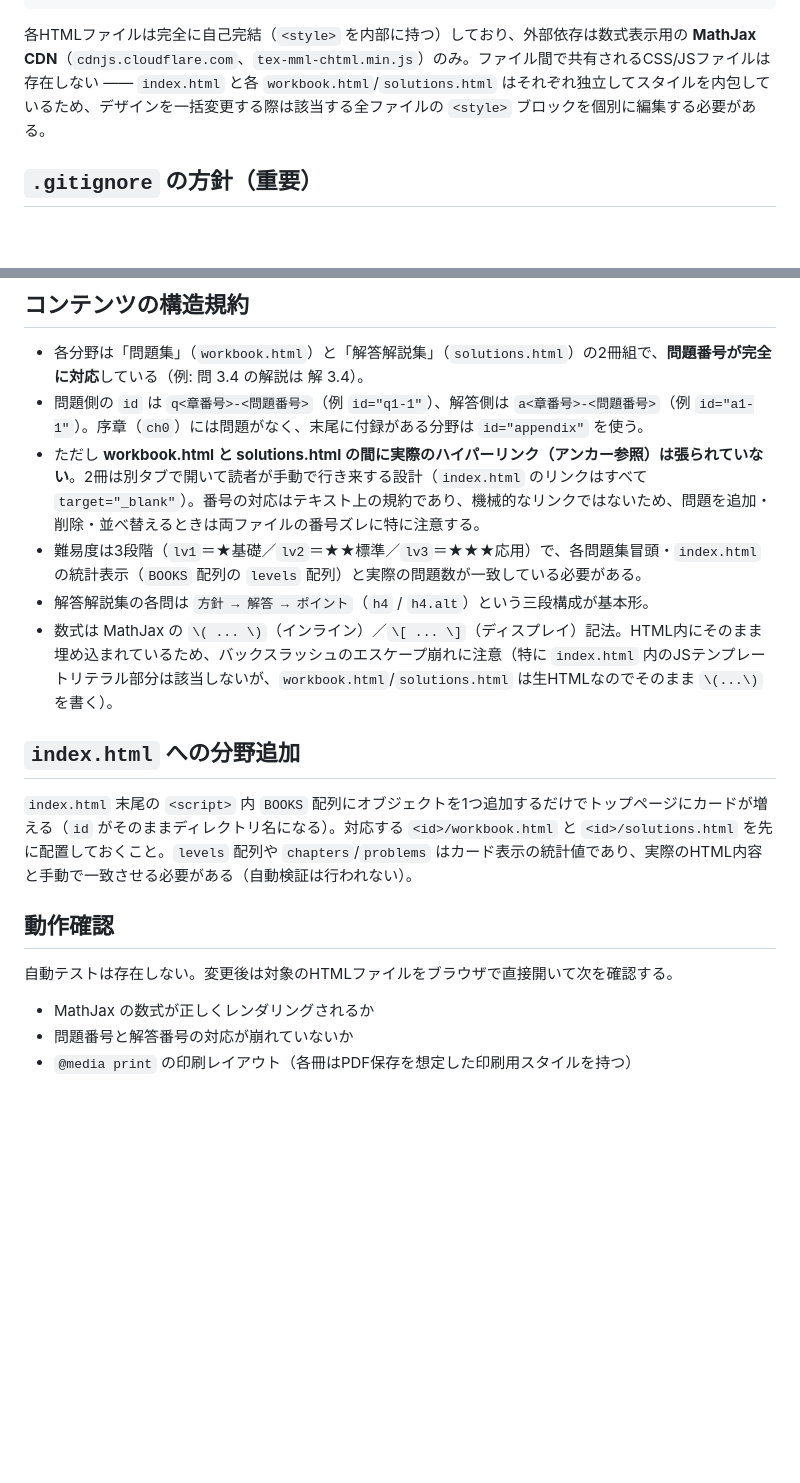
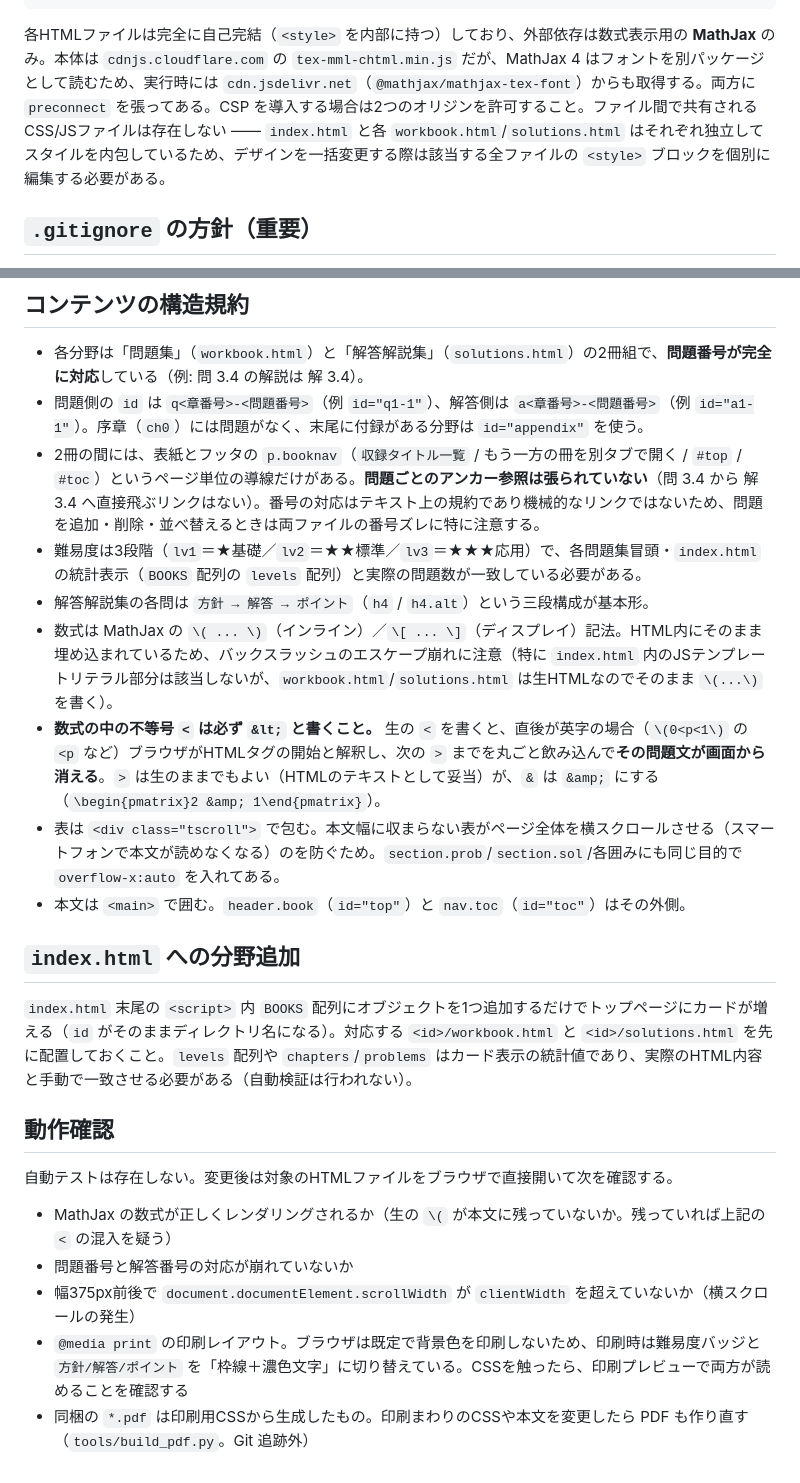
Before and after one commit to motegi485/MathWorkbooks, a Markdown page: CLAUDE.md, 2 parts joined by grey strips. Drawn GitHub-style; blank space fills up the shorter version.

````diff
--- a/CLAUDE.md
+++ b/CLAUDE.md
@@ -21,7 +21,7 @@ probability-statistics/
   solutions.html
 ```
 
-各HTMLファイルは完全に自己完結（`<style>` を内部に持つ）しており、外部依存は数式表示用の **MathJax CDN**（`cdnjs.cloudflare.com`、`tex-mml-chtml.min.js`）のみ。ファイル間で共有されるCSS/JSファイルは存在しない ―― `index.html` と各 `workbook.html`/`solutions.html` はそれぞれ独立してスタイルを内包しているため、デザインを一括変更する際は該当する全ファイルの `<style>` ブロックを個別に編集する必要がある。
+各HTMLファイルは完全に自己完結（`<style>` を内部に持つ）しており、外部依存は数式表示用の **MathJax** のみ。本体は `cdnjs.cloudflare.com` の `tex-mml-chtml.min.js` だが、MathJax 4 はフォントを別パッケージとして読むため、実行時には `cdn.jsdelivr.net`（`@mathjax/mathjax-tex-font`）からも取得する。両方に `preconnect` を張ってある。CSP を導入する場合は2つのオリジンを許可すること。ファイル間で共有されるCSS/JSファイルは存在しない ―― `index.html` と各 `workbook.html`/`solutions.html` はそれぞれ独立してスタイルを内包しているため、デザインを一括変更する際は該当する全ファイルの `<style>` ブロックを個別に編集する必要がある。
 
 ## `.gitignore` の方針（重要）
 
@@ -31,10 +31,13 @@ probability-statistics/
 
 - 各分野は「問題集」（`workbook.html`）と「解答解説集」（`solutions.html`）の2冊組で、**問題番号が完全に対応**している（例: 問 3.4 の解説は 解 3.4）。
 - 問題側の `id` は `q<章番号>-<問題番号>`（例 `id="q1-1"`）、解答側は `a<章番号>-<問題番号>`（例 `id="a1-1"`）。序章（`ch0`）には問題がなく、末尾に付録がある分野は `id="appendix"` を使う。
-- ただし **workbook.html と solutions.html の間に実際のハイパーリンク（アンカー参照）は張られていない**。2冊は別タブで開いて読者が手動で行き来する設計（`index.html` のリンクはすべて `target="_blank"`）。番号の対応はテキスト上の規約であり、機械的なリンクではないため、問題を追加・削除・並べ替えるときは両ファイルの番号ズレに特に注意する。
+- 2冊の間には、表紙とフッタの `p.booknav`（`収録タイトル一覧` / もう一方の冊を別タブで開く / `#top` / `#toc`）というページ単位の導線だけがある。**問題ごとのアンカー参照は張られていない**（問 3.4 から 解 3.4 へ直接飛ぶリンクはない）。番号の対応はテキスト上の規約であり機械的なリンクではないため、問題を追加・削除・並べ替えるときは両ファイルの番号ズレに特に注意する。
 - 難易度は3段階（`lv1`＝★基礎／`lv2`＝★★標準／`lv3`＝★★★応用）で、各問題集冒頭・`index.html` の統計表示（`BOOKS` 配列の `levels` 配列）と実際の問題数が一致している必要がある。
 - 解答解説集の各問は `方針 → 解答 → ポイント`（`h4` / `h4.alt`）という三段構成が基本形。
 - 数式は MathJax の `\( ... \)`（インライン）／`\[ ... \]`（ディスプレイ）記法。HTML内にそのまま埋め込まれているため、バックスラッシュのエスケープ崩れに注意（特に `index.html` 内のJSテンプレートリテラル部分は該当しないが、`workbook.html`/`solutions.html` は生HTMLなのでそのまま `\(...\)` を書く）。
+- **数式の中の不等号 `<` は必ず `&lt;` と書くこと。** 生の `<` を書くと、直後が英字の場合（`\(0<p<1\)` の `<p` など）ブラウザがHTMLタグの開始と解釈し、次の `>` までを丸ごと飲み込んで**その問題文が画面から消える**。`>` は生のままでもよい（HTMLのテキストとして妥当）が、`&` は `&amp;` にする（`\begin{pmatrix}2 &amp; 1\end{pmatrix}`）。
+- 表は `<div class="tscroll">` で包む。本文幅に収まらない表がページ全体を横スクロールさせる（スマートフォンで本文が読めなくなる）のを防ぐため。`section.prob`/`section.sol`/各囲みにも同じ目的で `overflow-x:auto` を入れてある。
+- 本文は `<main>` で囲む。`header.book`（`id="top"`）と `nav.toc`（`id="toc"`）はその外側。
 
 ## `index.html` への分野追加
 
@@ -43,6 +46,8 @@ probability-statistics/
 ## 動作確認
 
 自動テストは存在しない。変更後は対象のHTMLファイルをブラウザで直接開いて次を確認する。
-- MathJax の数式が正しくレンダリングされるか
+- MathJax の数式が正しくレンダリングされるか（生の `\(` が本文に残っていないか。残っていれば上記の `<` の混入を疑う）
 - 問題番号と解答番号の対応が崩れていないか
-- `@media print` の印刷レイアウト（各冊はPDF保存を想定した印刷用スタイルを持つ）
+- 幅375px前後で `document.documentElement.scrollWidth` が `clientWidth` を超えていないか（横スクロールの発生）
+- `@media print` の印刷レイアウト。ブラウザは既定で背景色を印刷しないため、印刷時は難易度バッジと `方針/解答/ポイント` を「枠線＋濃色文字」に切り替えている。CSSを触ったら、印刷プレビューで両方が読めることを確認する
+- 同梱の `*.pdf` は印刷用CSSから生成したもの。印刷まわりのCSSや本文を変更したら PDF も作り直す（`tools/build_pdf.py`。Git 追跡外）
````
Also changed, not shown: AGENTS.md (+9 -4 lines).
